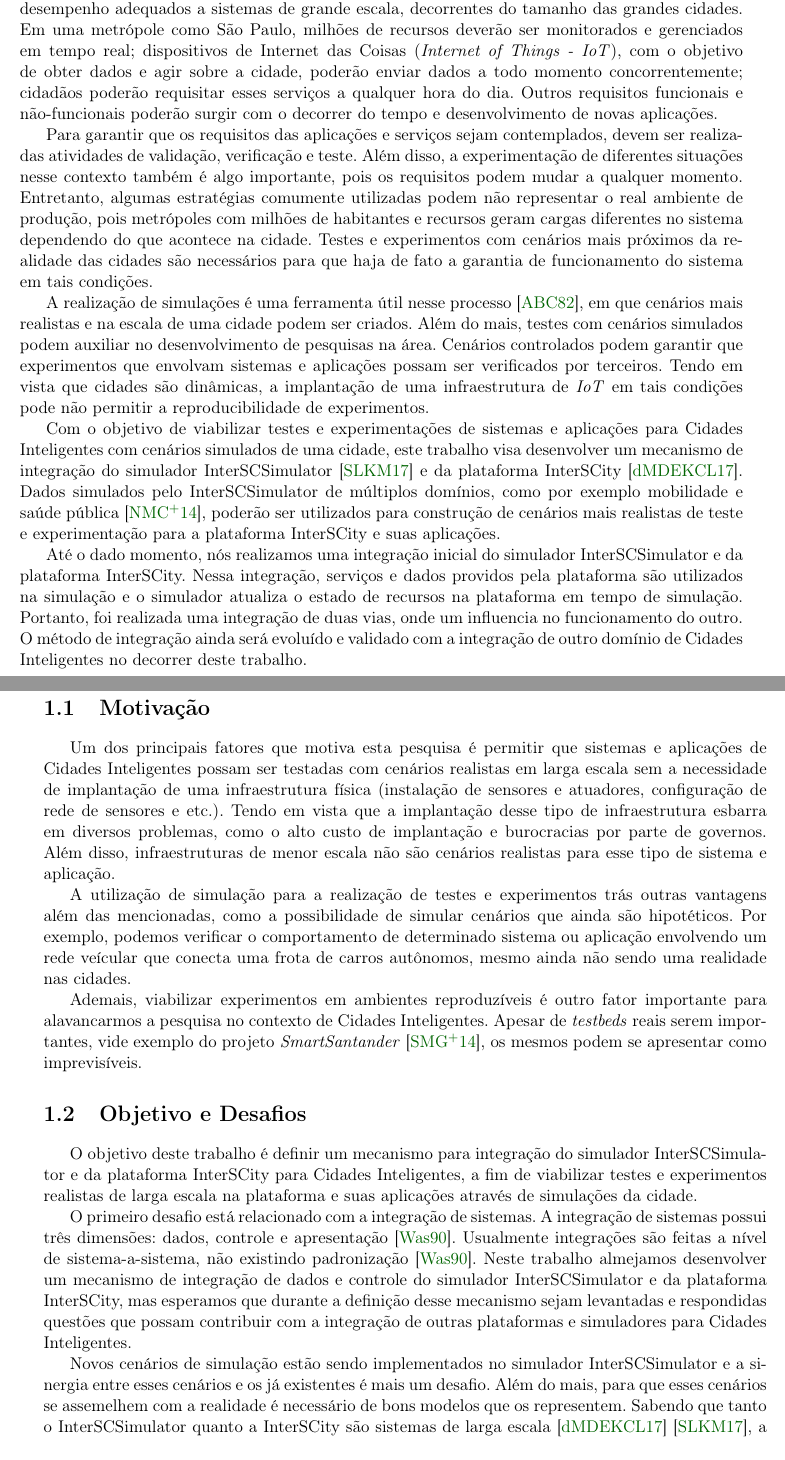
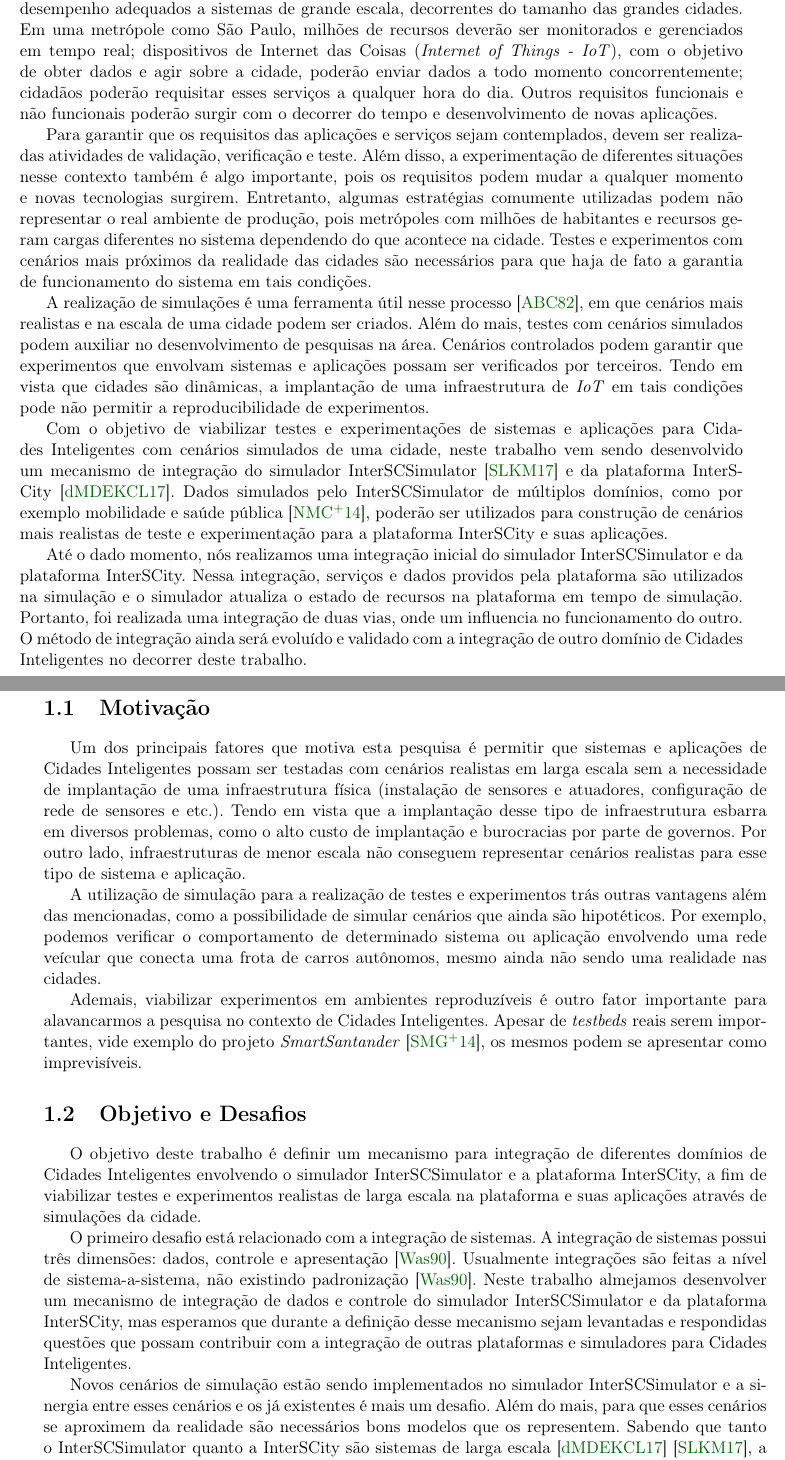
Before and after one commit to lucaskanashiro/masters-degree-qualification, a LaTeX book (quali.tex, which reads chapters/01-introducao.tex): two parts of pages 7 and 8 of 29, joined at a grey line, cut so that both start at the same text. Compiled offline with pdfLaTeX; the source files are stored in an older character set and shown here as Unicode.

Commit message:
refine introduction

```diff
--- a/chapters/01-introducao.tex
+++ b/chapters/01-introducao.tex
@@ -14,19 +14,19 @@
 dispositivos de Internet das Coisas (\textit{Internet of Things - IoT}), com o
 objetivo de obter dados e agir sobre a cidade, poderão enviar dados a todo
 momento concorrentemente; cidadãos poderão requisitar esses serviços a qualquer
-hora do dia. Outros requisitos funcionais e não-funcionais poderão surgir com
+hora do dia. Outros requisitos funcionais e não funcionais poderão surgir com
 o decorrer do tempo e desenvolvimento de novas aplicações.
 
 Para garantir que os requisitos das aplicações e serviços sejam contemplados,
 devem ser realizadas atividades de validação, verificação e teste. Além disso,
 a experimentação de diferentes situações nesse contexto também é algo
-importante, pois os requisitos podem mudar a qualquer momento. Entretanto,
-algumas estratégias comumente utilizadas podem não representar o real ambiente
-de produção, pois metrópoles com milhões de habitantes e recursos geram cargas
-diferentes no sistema dependendo do que acontece na cidade. Testes e
-experimentos com cenários mais próximos da realidade das cidades são
-necessários para que haja de fato a garantia de funcionamento do sistema em
-tais condições.
+importante, pois os requisitos podem mudar a qualquer momento e novas
+tecnologias surgirem. Entretanto, algumas estratégias comumente utilizadas
+podem não representar o real ambiente de produção, pois metrópoles com milhões
+de habitantes e recursos geram cargas diferentes no sistema dependendo do que
+acontece na cidade. Testes e experimentos com cenários mais próximos da
+realidade das cidades são necessários para que haja de fato a garantia de
+funcionamento do sistema em tais condições.
 
 A realização de simulações é uma ferramenta útil nesse
 processo~\cite{adrion_1982}, em que cenários mais realistas e na escala de uma
@@ -38,8 +38,8 @@
 permitir a reproducibilidade de experimentos.
 
 Com o objetivo de viabilizar testes e experimentações de sistemas e aplicações
-para Cidades Inteligentes com cenários simulados de uma cidade, este trabalho
-visa desenvolver um mecanismo de integração do simulador
+para Cidades Inteligentes com cenários simulados de uma cidade, neste trabalho
+vem sendo desenvolvido um mecanismo de integração do simulador
 InterSCSimulator~\cite{santana_17} e da plataforma InterSCity~\cite{arthur_17}.
 Dados simulados pelo InterSCSimulator de múltiplos domínios, como por exemplo
 mobilidade e saúde pública~\cite{neirotti_2014}, poderão ser utilizados para
@@ -63,13 +63,13 @@
 (instalação de sensores e atuadores, configuração de rede de sensores e etc.).
 Tendo em vista que a implantação desse tipo de infraestrutura esbarra em
 diversos problemas, como o alto custo de implantação e burocracias por parte de
-governos. Além disso, infraestruturas de menor escala não são cenários
-realistas para esse tipo de sistema e aplicação.
+governos. Por outro lado, infraestruturas de menor escala não conseguem
+representar cenários realistas para esse tipo de sistema e aplicação.
 
 A utilização de simulação para a realização de testes e experimentos trás
 outras vantagens além das mencionadas, como a possibilidade de simular cenários
 que ainda são hipotéticos. Por exemplo, podemos verificar o comportamento de
-determinado sistema ou aplicação envolvendo um rede veícular que conecta uma
+determinado sistema ou aplicação envolvendo uma rede veícular que conecta uma
 frota de carros autônomos, mesmo ainda não sendo uma realidade nas cidades.
 
 Ademais, viabilizar experimentos em ambientes reproduzíveis é outro fator
@@ -81,10 +81,10 @@
 
 \section{Objetivo e Desafios}
 
-O objetivo deste trabalho é definir um mecanismo para integração do simulador
-InterSCSimulator e da plataforma InterSCity para Cidades Inteligentes, a fim de
-viabilizar testes e experimentos realistas de larga escala na plataforma e suas
-aplicações através de simulações da cidade.
+O objetivo deste trabalho é definir um mecanismo para integração de diferentes
+domínios de Cidades Inteligentes envolvendo o simulador InterSCSimulator e a
+plataforma InterSCity, a fim de viabilizar testes e experimentos realistas de
+larga escala na plataforma e suas aplicações através de simulações da cidade.
 
 O primeiro desafio está relacionado com a integração de sistemas. A integração
 de sistemas possui três dimensões: dados, controle e
@@ -97,21 +97,12 @@
 Cidades Inteligentes.
 
 Novos cenários de simulação estão sendo implementados no simulador
-InterSCSimulator e a sinergia entre esses cenários e os já existentes é mais
-um desafio. Além do mais, para que esses cenários se assemelhem com a realidade
-é necessário de bons modelos que os representem. Sabendo que tanto o
+InterSCSimulator e a sinergia entre esses cenários e os já existentes é mais um
+desafio. Além do mais, para que esses cenários se aproximem da realidade são
+necessários bons modelos que os representem. Sabendo que tanto o
 InterSCSimulator quanto a InterSCity são sistemas de larga
 escala~\cite{arthur_17}~\cite{santana_17}, a integração realizada não deve
 alterar essa característica de ambos.
-
-%Cenários de simulação contendo múltiplos domínios da cidade serão implementados
-%no simulador InterSCSimulator. Tornar a simulação desses cenários o mais
-%realista possível se apresenta como mais um desafio, onde serão realizadas
-%pesquisas a cerca de modelos que os representam. Portanto, a extensão do
-%simulador e possíveis adaptações na plataforma InterSCity serão realizadas no
-%decorrer da pesquisa. Sabendo que tanto o InterSCSimulator quanto a InterSCity
-%são sistemas de larga escala \cite{arthur_17}~\cite{santana_17}, a integração
-%realizada não deve alterar tal característica de ambos.
 
 
 \section{Organização do Trabalho}
```
Also changed, not shown: chapters/01-introducao.tex (5 more changed lines).
